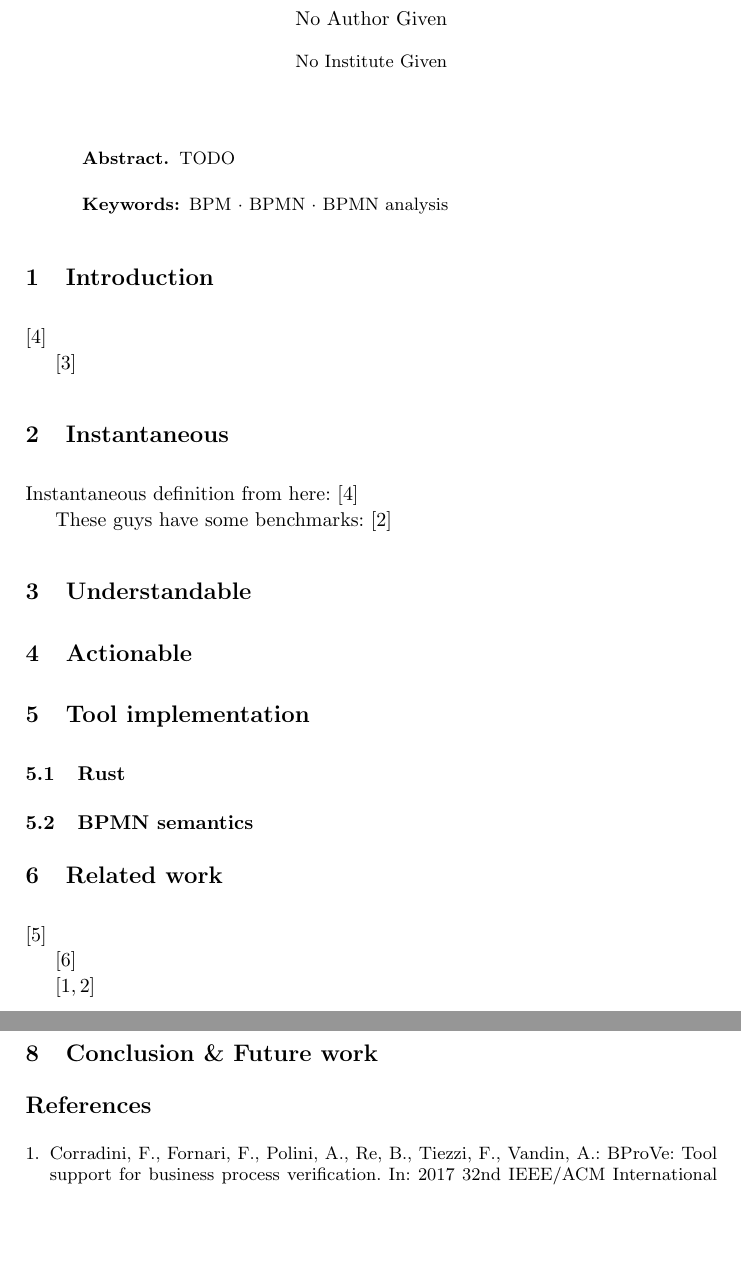
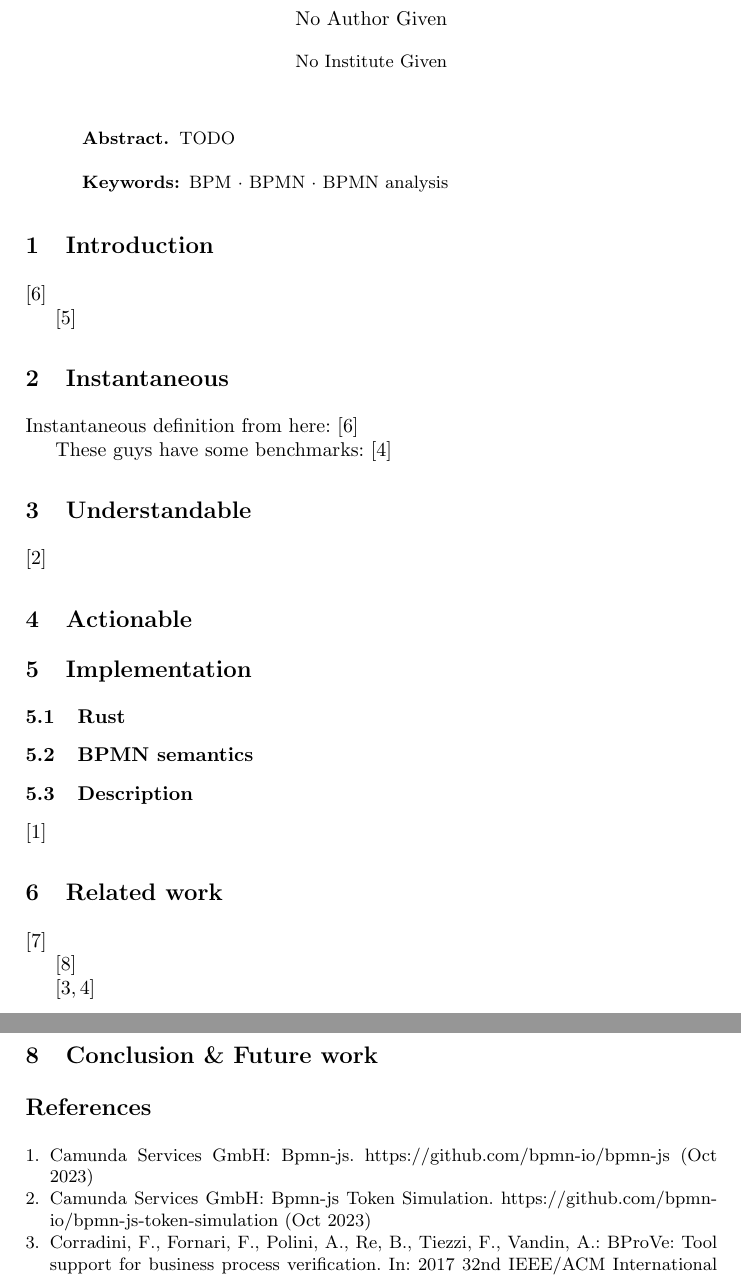
Before and after one commit to timKraeuter/BPM-2024-Extended, a LaTeX paper (main.tex): two parts of pages 1 and 2 of 2, joined at a grey line, cut so that both start at the same text, the shorter picture padded with empty space. Compiled offline with pdfLaTeX.

Commit message:
Some more ideas

```diff
--- a/main.tex
+++ b/main.tex
@@ -64,15 +61,37 @@ These guys have some benchmarks:
 \cite{corradiniFormalApproachAnalysis2021}
 
 \section{Understandable}
+
+% Highlight directly and instantly in the diagram --> Overlays (and colors)
+% Interactive visualization of counterexamples.
+\cite{camundaservicesgmbhBpmnjsTokenSimulation2023}
+
 \section{Actionable}
 
-\section{Tool implementation}
+% Quick fix providers/analysis resolvers coded for the different soundness properties.
+% Custom quick fix providers are also possible in the future with access to model-checking
+
+\section{Implementation}
+
 \subsection{Rust}
+% Why in Rust?
+% Low-level language with modern features.
+% Highlight Rusts speed and safety claims
+% Good for CLI tools such as this
+% Zero-copy?
+% Zero-overhead abstractions --> related to speed
+% Reimplement in rust meme
+
 \subsection{BPMN semantics}
-% Describe the runtime model. What is a state?
+% Describe the runtime model. What is a state? --> Draw a UML diagram
 % Describe what the initial state is. --> Could be configurable in the future.
 % Describe BPMN semantics with some diagrams for some examples.
 % Use a good running example with a modeling error that wasn't used before (double-blind).
+\subsection{Description}
+% Tool UI with screenshot
+\cite{camundaservicesgmbhBpmnjs2023}
+% Tool architecture? UI in JS and backend in Rust.
+% Just the model checker as a CLI app or a CLI that starts the whole thing as a service.
 
 \section{Related work}
 
@@ -81,7 +100,7 @@ These guys have some benchmarks:
 % 2. Capabilities (Which soundness properties are supported, custom properties, counter-example visualization, tool maturity, tool integration, actionability of the tool, etc.)
 % 3. Performance using different benchmarks. --> Needs its own paper where everyone can contribute.
 
-\cite{krauterFormalizationAnalysisBPMN2023} % Also add lmcs citation here.
+\cite{krauterFormalizationAnalysisBPMN2023} % Also add LMCS citation here.
 
 \cite{vangorpVisualTokenbasedFormalization2013}
 
```
Also changed, not shown: main.tex (3 more changed lines).
